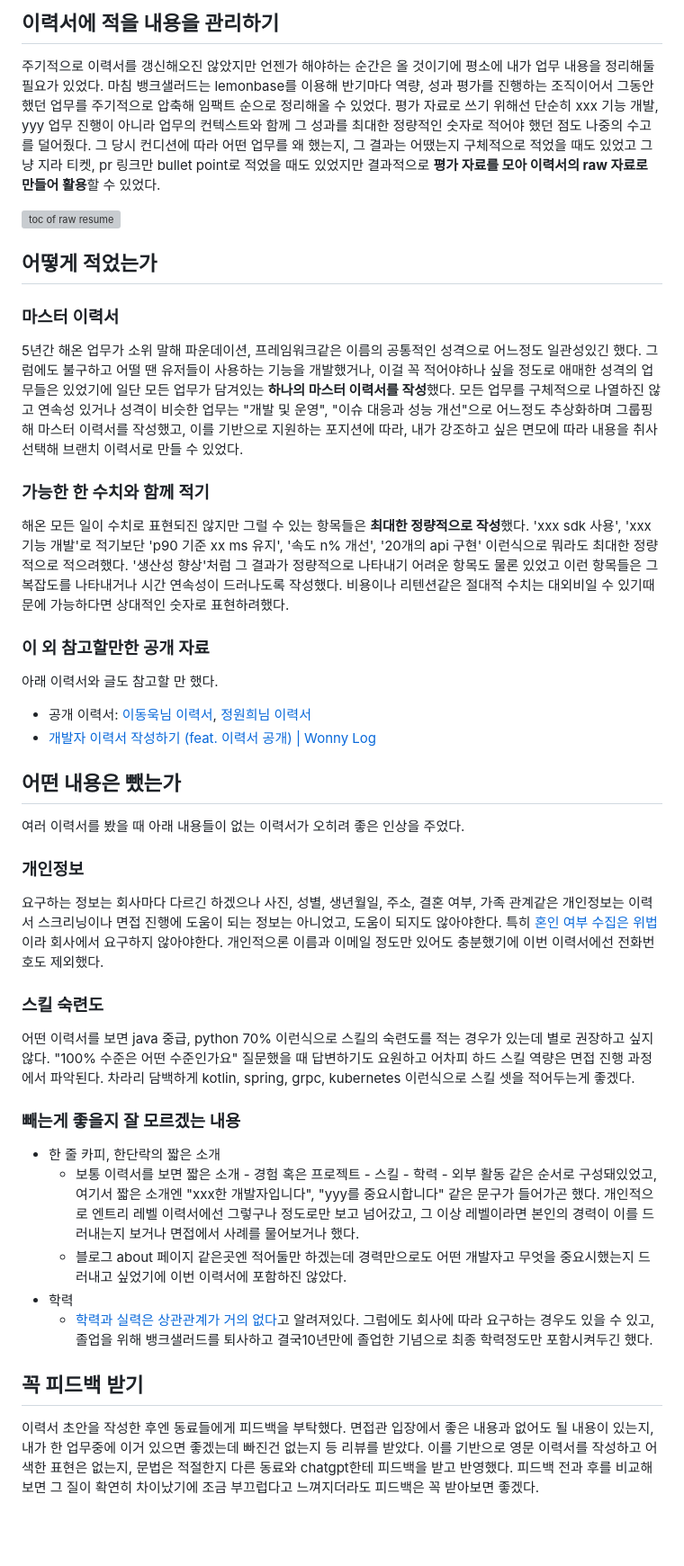
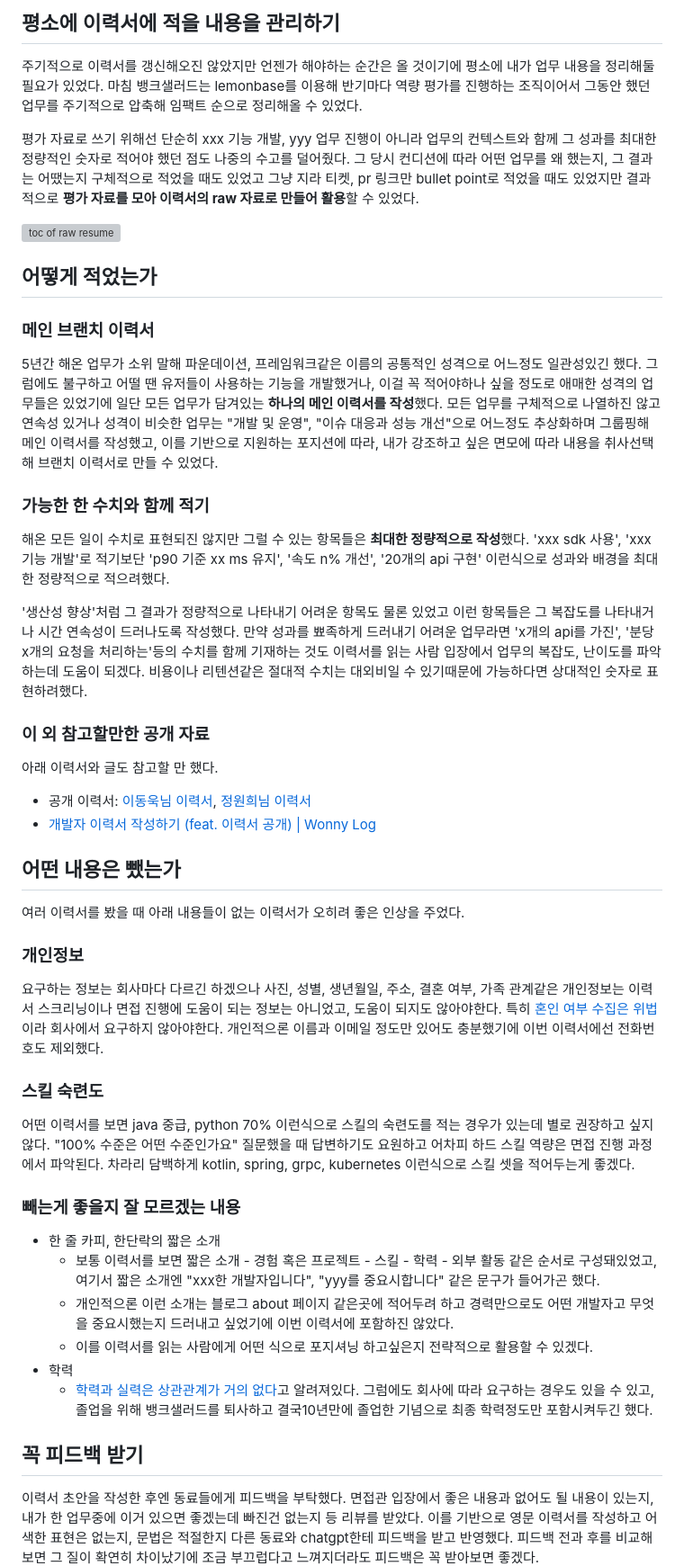
Before and after one commit to winterjung/blog, a Markdown page: src/posts/2024-02-24-resume-rewriting.md, the part around one of its changes. Shown at 90% size. Rendered like a GitHub page; blank space fills up the shorter version; grey boxes are pictures that could not be loaded.

Commit message:
황 피드백 반영

```diff
--- a/src/posts/2024-02-24-resume-rewriting.md
+++ b/src/posts/2024-02-24-resume-rewriting.md
@@ -23,39 +24,54 @@ image: images/resume-rewriting2.webp
 
-## 이력서에 적을 내용을 관리하기
-주기적으로 이력서를 갱신해오진 않았지만 언젠가 해야하는 순간은 올 것이기에 평소에 내가 업무 내용을 정리해둘 필요가 있었다. 마침 뱅크샐러드는 lemonbase를 이용해 반기마다 역량, 성과 평가를 진행하는 조직이어서 그동안 했던 업무를 주기적으로 압축해 임팩트 순으로 정리해올 수 있었다. 평가 자료로 쓰기 위해선 단순히 xxx 기능 개발, yyy 업무 진행이 아니라 업무의 컨텍스트와 함께 그 성과를 최대한 정량적인 숫자로 적어야 했던 점도 나중의 수고를 덜어줬다. 그 당시 컨디션에 따라 어떤 업무를 왜 했는지, 그 결과는 어땠는지 구체적으로 적었을 때도 있었고 그냥 지라 티켓, pr 링크만 bullet point로 적었을 때도 있었지만 결과적으로 **평가 자료를 모아 이력서의 raw 자료로 만들어 활용**할 수 있었다.
+## 평소에 이력서에 적을 내용을 관리하기
+
+주기적으로 이력서를 갱신해오진 않았지만 언젠가 해야하는 순간은 올 것이기에 평소에 내가 업무 내용을 정리해둘 필요가 있었다. 마침 뱅크샐러드는 lemonbase를 이용해 반기마다 역량 평가를 진행하는 조직이어서 그동안 했던 업무를 주기적으로 압축해 임팩트 순으로 정리해올 수 있었다.
+
+평가 자료로 쓰기 위해선 단순히 xxx 기능 개발, yyy 업무 진행이 아니라 업무의 컨텍스트와 함께 그 성과를 최대한 정량적인 숫자로 적어야 했던 점도 나중의 수고를 덜어줬다. 그 당시 컨디션에 따라 어떤 업무를 왜 했는지, 그 결과는 어땠는지 구체적으로 적었을 때도 있었고 그냥 지라 티켓, pr 링크만 bullet point로 적었을 때도 있었지만 결과적으로 **평가 자료를 모아 이력서의 raw 자료로 만들어 활용**할 수 있었다.
 
 <img src="/images/20240224/toc.png" height="600px" alt="toc of raw resume">
 
 ## 어떻게 적었는가
-### 마스터 이력서
-5년간 해온 업무가 소위 말해 파운데이션, 프레임워크같은 이름의 공통적인 성격으로 어느정도 일관성있긴 했다. 그럼에도 불구하고 어떨 땐 유저들이 사용하는 기능을 개발했거나, 이걸 꼭 적어야하나 싶을 정도로 애매한 성격의 업무들은 있었기에 일단 모든 업무가 담겨있는 **하나의 마스터 이력서를 작성**했다. 모든 업무를 구체적으로 나열하진 않고 연속성 있거나 성격이 비슷한 업무는 "개발 및 운영", "이슈 대응과 성능 개선"으로 어느정도 추상화하며 그룹핑해 마스터 이력서를 작성했고, 이를 기반으로 지원하는 포지션에 따라, 내가 강조하고 싶은 면모에 따라 내용을 취사선택해 브랜치 이력서로 만들 수 있었다.
+
+### 메인 브랜치 이력서
+
+5년간 해온 업무가 소위 말해 파운데이션, 프레임워크같은 이름의 공통적인 성격으로 어느정도 일관성있긴 했다. 그럼에도 불구하고 어떨 땐 유저들이 사용하는 기능을 개발했거나, 이걸 꼭 적어야하나 싶을 정도로 애매한 성격의 업무들은 있었기에 일단 모든 업무가 담겨있는 **하나의 메인 이력서를 작성**했다. 모든 업무를 구체적으로 나열하진 않고 연속성 있거나 성격이 비슷한 업무는 "개발 및 운영", "이슈 대응과 성능 개선"으로 어느정도 추상화하며 그룹핑해 메인 이력서를 작성했고, 이를 기반으로 지원하는 포지션에 따라, 내가 강조하고 싶은 면모에 따라 내용을 취사선택해 브랜치 이력서로 만들 수 있었다.
 
 ### 가능한 한 수치와 함께 적기
-해온 모든 일이 수치로 표현되진 않지만 그럴 수 있는 항목들은 **최대한 정량적으로 작성**했다. 'xxx sdk 사용', 'xxx 기능 개발'로 적기보단 'p90 기준 xx ms 유지', '속도 n% 개선', '20개의 api 구현' 이런식으로 뭐라도 최대한 정량적으로 적으려했다. '생산성 향상'처럼 그 결과가 정량적으로 나타내기 어려운 항목도 물론 있었고 이런 항목들은 그 복잡도를 나타내거나 시간 연속성이 드러나도록 작성했다. 비용이나 리텐션같은 절대적 수치는 대외비일 수 있기때문에 가능하다면 상대적인 숫자로 표현하려했다.
+
+해온 모든 일이 수치로 표현되진 않지만 그럴 수 있는 항목들은 **최대한 정량적으로 작성**했다. 'xxx sdk 사용', 'xxx 기능 개발'로 적기보단 'p90 기준 xx ms 유지', '속도 n% 개선', '20개의 api 구현' 이런식으로 성과와 배경을 최대한 정량적으로 적으려했다.
+
+'생산성 향상'처럼 그 결과가 정량적으로 나타내기 어려운 항목도 물론 있었고 이런 항목들은 그 복잡도를 나타내거나 시간 연속성이 드러나도록 작성했다. 만약 성과를 뾰족하게 드러내기 어려운 업무라면 'x개의 api를 가진', '분당 x개의 요청을 처리하는'등의 수치를 함께 기재하는 것도 이력서를 읽는 사람 입장에서 업무의 복잡도, 난이도를 파악하는데 도움이 되겠다. 비용이나 리텐션같은 절대적 수치는 대외비일 수 있기때문에 가능하다면 상대적인 숫자로 표현하려했다.
 
 ### 이 외 참고할만한 공개 자료
+
 아래 이력서와 글도 참고할 만 했다.
 
 * 공개 이력서: [이동욱님 이력서](https://jojoldu.github.io/), [정원희님 이력서](https://wonny.oopy.io/)
 * [개발자 이력서 작성하기 (feat. 이력서 공개) | Wonny Log](https://wonny.space/writing/work/engineer-resume)
 
 ## 어떤 내용은 뺐는가
+
 여러 이력서를 봤을 때 아래 내용들이 없는 이력서가 오히려 좋은 인상을 주었다.
 
 ### 개인정보
+
 요구하는 정보는 회사마다 다르긴 하겠으나 사진, 성별, 생년월일, 주소, 결혼 여부, 가족 관계같은 개인정보는 이력서 스크리닝이나 면접 진행에 도움이 되는 정보는 아니었고, 도움이 되지도 않아야한다. 특히 [혼인 여부 수집은 위법](https://www.law.go.kr/법령/채용절차의공정화에관한법률/(20200526,17326,20200526)/제4조의3)이라 회사에서 요구하지 않아야한다. 개인적으론 이름과 이메일 정도만 있어도 충분했기에 이번 이력서에선 전화번호도 제외했다.
 
 ### 스킬 숙련도
+
 어떤 이력서를 보면 java 중급, python 70% 이런식으로 스킬의 숙련도를 적는 경우가 있는데 별로 권장하고 싶지 않다. "100% 수준은 어떤 수준인가요" 질문했을 때 답변하기도 요원하고 어차피 하드 스킬 역량은 면접 진행 과정에서 파악된다. 차라리 담백하게 kotlin, spring, grpc, kubernetes 이런식으로 스킬 셋을 적어두는게 좋겠다.
 
 ### 빼는게 좋을지 잘 모르겠는 내용
+
 * 한 줄 카피, 한단락의 짧은 소개
-  * 보통 이력서를 보면 짧은 소개 - 경험 혹은 프로젝트 - 스킬 - 학력 - 외부 활동 같은 순서로 구성돼있었고, 여기서 짧은 소개엔 "xxx한 개발자입니다", "yyy를 중요시합니다" 같은 문구가 들어가곤 했다. 개인적으로 엔트리 레벨 이력서에선 그렇구나 정도로만 보고 넘어갔고, 그 이상 레벨이라면 본인의 경력이 이를 드러내는지 보거나 면접에서 사례를 물어보거나 했다.
-  * 블로그 about 페이지 같은곳엔 적어둘만 하겠는데 경력만으로도 어떤 개발자고 무엇을 중요시했는지 드러내고 싶었기에 이번 이력서에 포함하진 않았다.
+  * 보통 이력서를 보면 짧은 소개 - 경험 혹은 프로젝트 - 스킬 - 학력 - 외부 활동 같은 순서로 구성돼있었고, 여기서 짧은 소개엔 "xxx한 개발자입니다", "yyy를 중요시합니다" 같은 문구가 들어가곤 했다.
+  * 개인적으론 이런 소개는 블로그 about 페이지 같은곳에 적어두려 하고 경력만으로도 어떤 개발자고 무엇을 중요시했는지 드러내고 싶었기에 이번 이력서에 포함하진 않았다.
+  * 이를 이력서를 읽는 사람에게 어떤 식으로 포지셔닝 하고싶은지 전략적으로 활용할 수 있겠다.
 * 학력
   * [학력과 실력은 상관관계가 거의 없다](https://www.hankookilbo.com/News/Read/201708120439464375)고 알려져있다. 그럼에도 회사에 따라 요구하는 경우도 있을 수 있고, 졸업을 위해 뱅크샐러드를 퇴사하고 결국10년만에 졸업한 기념으로 최종 학력정도만 포함시켜두긴 했다.
 
 ## 꼭 피드백 받기
+
 이력서 초안을 작성한 후엔 동료들에게 피드백을 부탁했다. 면접관 입장에서 좋은 내용과 없어도 될 내용이 있는지, 내가 한 업무중에 이거 있으면 좋겠는데 빠진건 없는지 등 리뷰를 받았다. 이를 기반으로 영문 이력서를 작성하고 어색한 표현은 없는지, 문법은 적절한지 다른 동료와 chatgpt한테 피드백을 받고 반영했다. 피드백 전과 후를 비교해보면 그 질이 확연히 차이났기에 조금 부끄럽다고 느껴지더라도 피드백은 꼭 받아보면 좋겠다.
 
 ![feedback of resume](/images/20240224/review.png)
```
Also changed, not shown: other parts of src/posts/2024-02-24-resume-rewriting.md (+6 -3 lines).
